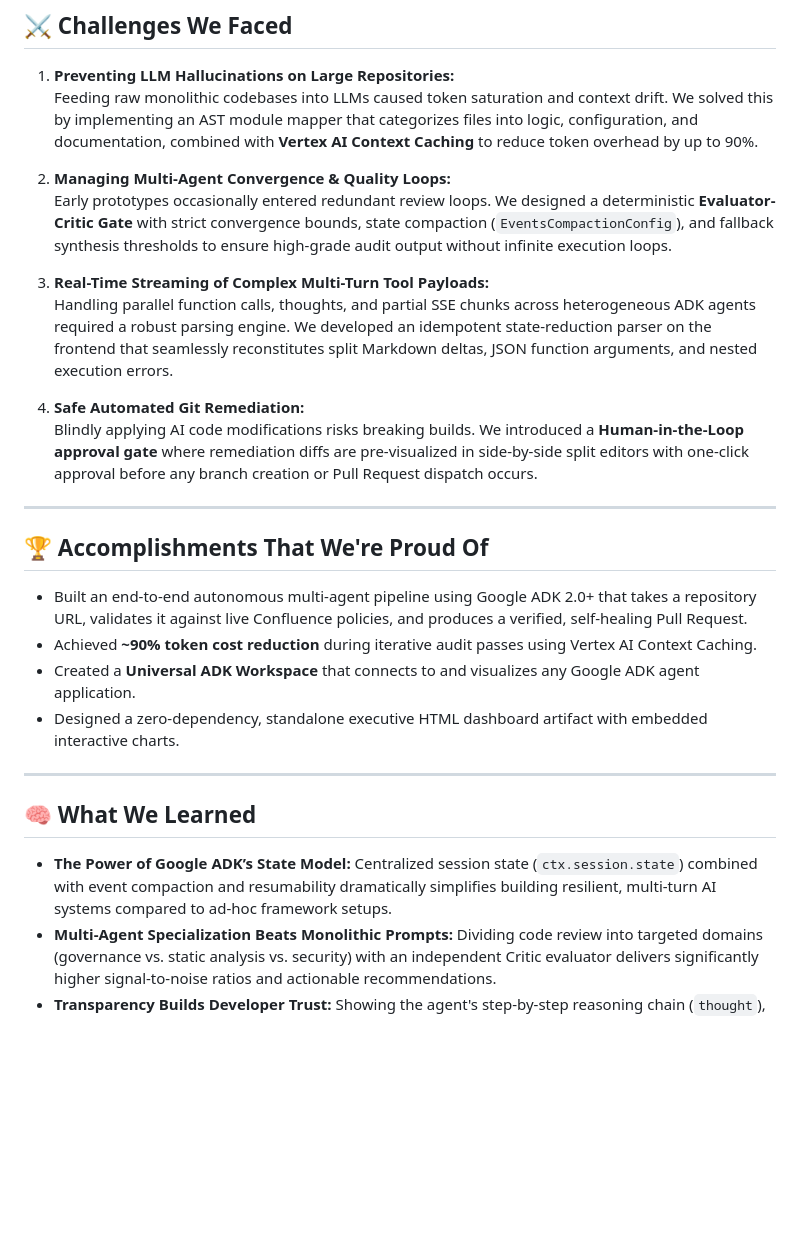
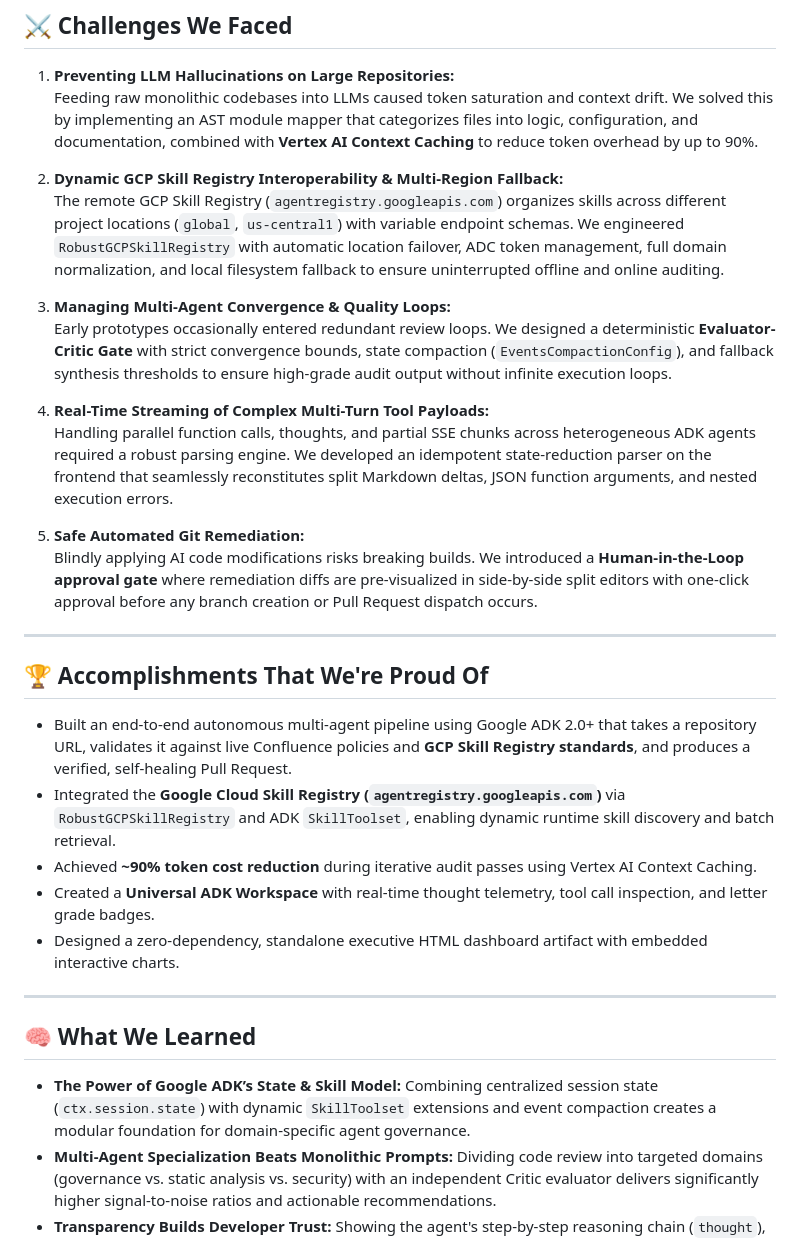
Before and after one commit to sharma6503/Devpost-hackathon, a Markdown page: ABOUT_PROJECT.md, the part around one of its changes. Rendered like a GitHub page; blank space fills up the shorter version.

```diff
--- a/ABOUT_PROJECT.md
+++ b/ABOUT_PROJECT.md
@@ -133,29 +149,33 @@ Every model tier can also be individually overridden at runtime via environment
 1. **Preventing LLM Hallucinations on Large Repositories:**
    Feeding raw monolithic codebases into LLMs caused token saturation and context drift. We solved this by implementing an AST module mapper that categorizes files into logic, configuration, and documentation, combined with **Vertex AI Context Caching** to reduce token overhead by up to 90%.
 
-2. **Managing Multi-Agent Convergence & Quality Loops:**
+2. **Dynamic GCP Skill Registry Interoperability & Multi-Region Fallback:**
+   The remote GCP Skill Registry (`agentregistry.googleapis.com`) organizes skills across different project locations (`global`, `us-central1`) with variable endpoint schemas. We engineered `RobustGCPSkillRegistry` with automatic location failover, ADC token management, full domain normalization, and local filesystem fallback to ensure uninterrupted offline and online auditing.
+
+3. **Managing Multi-Agent Convergence & Quality Loops:**
    Early prototypes occasionally entered redundant review loops. We designed a deterministic **Evaluator-Critic Gate** with strict convergence bounds, state compaction (`EventsCompactionConfig`), and fallback synthesis thresholds to ensure high-grade audit output without infinite execution loops.
 
-3. **Real-Time Streaming of Complex Multi-Turn Tool Payloads:**
+4. **Real-Time Streaming of Complex Multi-Turn Tool Payloads:**
    Handling parallel function calls, thoughts, and partial SSE chunks across heterogeneous ADK agents required a robust parsing engine. We developed an idempotent state-reduction parser on the frontend that seamlessly reconstitutes split Markdown deltas, JSON function arguments, and nested execution errors.
 
-4. **Safe Automated Git Remediation:**
+5. **Safe Automated Git Remediation:**
    Blindly applying AI code modifications risks breaking builds. We introduced a **Human-in-the-Loop approval gate** where remediation diffs are pre-visualized in side-by-side split editors with one-click approval before any branch creation or Pull Request dispatch occurs.
 
 ---
 
 ## 🏆 Accomplishments That We're Proud Of
 
-* Built an end-to-end autonomous multi-agent pipeline using Google ADK 2.0+ that takes a repository URL, validates it against live Confluence policies, and produces a verified, self-healing Pull Request.
+* Built an end-to-end autonomous multi-agent pipeline using Google ADK 2.0+ that takes a repository URL, validates it against live Confluence policies and **GCP Skill Registry standards**, and produces a verified, self-healing Pull Request.
+* Integrated the **Google Cloud Skill Registry (`agentregistry.googleapis.com`)** via `RobustGCPSkillRegistry` and ADK `SkillToolset`, enabling dynamic runtime skill discovery and batch retrieval.
 * Achieved **~90% token cost reduction** during iterative audit passes using Vertex AI Context Caching.
-* Created a **Universal ADK Workspace** that connects to and visualizes any Google ADK agent application.
+* Created a **Universal ADK Workspace** with real-time thought telemetry, tool call inspection, and letter grade badges.
 * Designed a zero-dependency, standalone executive HTML dashboard artifact with embedded interactive charts.
 
 ---
 
 ## 🧠 What We Learned
 
-* **The Power of Google ADK’s State Model:** Centralized session state (`ctx.session.state`) combined with event compaction and resumability dramatically simplifies building resilient, multi-turn AI systems compared to ad-hoc framework setups.
+* **The Power of Google ADK’s State & Skill Model:** Combining centralized session state (`ctx.session.state`) with dynamic `SkillToolset` extensions and event compaction creates a modular foundation for domain-specific agent governance.
 * **Multi-Agent Specialization Beats Monolithic Prompts:** Dividing code review into targeted domains (governance vs. static analysis vs. security) with an independent Critic evaluator delivers significantly higher signal-to-noise ratios and actionable recommendations.
 * **Transparency Builds Developer Trust:** Showing the agent's step-by-step reasoning chain (`thought`), tool telemetry, and exact diff rationale turns AI from an unpredictable black box into a trusted, collaborative peer reviewer.
 
```
Also changed, not shown: other parts of ABOUT_PROJECT.md (+43 -21 lines).
